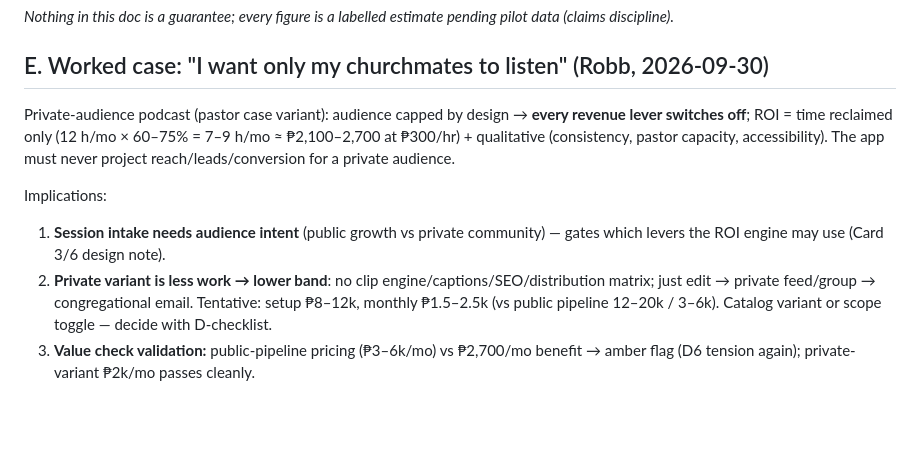
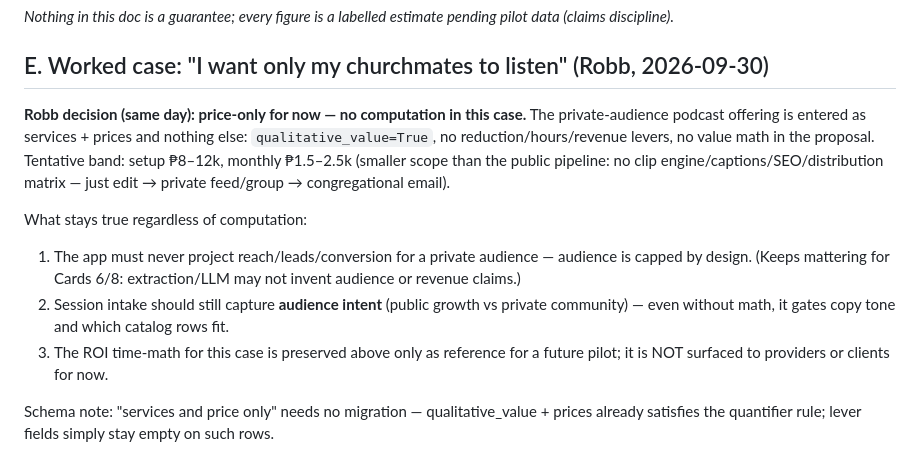
Before and after one commit to robbbbb/dealwright, a Markdown page: docs/design/pricing-benefit-research.md, the part around the change. Rendered like a GitHub page; blank space fills up the shorter version.

Commit message:
docs(design): Robb decision - private-podcast case is price-only for now, no ROI computation

```diff
--- a/docs/design/pricing-benefit-research.md
+++ b/docs/design/pricing-benefit-research.md
@@ -109,9 +109,11 @@ After computing, the calculator shows the *client's* side: "at these prices, the
 
 ## E. Worked case: "I want only my churchmates to listen" (Robb, 2026-09-30)
 
-Private-audience podcast (pastor case variant): audience capped by design → **every revenue lever switches off**; ROI = time reclaimed only (12 h/mo × 60–75% = 7–9 h/mo ≈ ₱2,100–2,700 at ₱300/hr) + qualitative (consistency, pastor capacity, accessibility). The app must never project reach/leads/conversion for a private audience.
+**Robb decision (same day): price-only for now — no computation in this case.** The private-audience podcast offering is entered as services + prices and nothing else: `qualitative_value=True`, no reduction/hours/revenue levers, no value math in the proposal. Tentative band: setup ₱8–12k, monthly ₱1.5–2.5k (smaller scope than the public pipeline: no clip engine/captions/SEO/distribution matrix — just edit → private feed/group → congregational email).
 
-Implications:
-1. **Session intake needs audience intent** (public growth vs private community) — gates which levers the ROI engine may use (Card 3/6 design note).
-2. **Private variant is less work → lower band**: no clip engine/captions/SEO/distribution matrix; just edit → private feed/group → congregational email. Tentative: setup ₱8–12k, monthly ₱1.5–2.5k (vs public pipeline 12–20k / 3–6k). Catalog variant or scope toggle — decide with D-checklist.
-3. **Value check validation:** public-pipeline pricing (₱3–6k/mo) vs ₱2,700/mo benefit → amber flag (D6 tension again); private-variant ₱2k/mo passes cleanly.
+What stays true regardless of computation:
+1. The app must never project reach/leads/conversion for a private audience — audience is capped by design. (Keeps mattering for Cards 6/8: extraction/LLM may not invent audience or revenue claims.)
+2. Session intake should still capture **audience intent** (public growth vs private community) — even without math, it gates copy tone and which catalog rows fit.
+3. The ROI time-math for this case is preserved above only as reference for a future pilot; it is NOT surfaced to providers or clients for now.
+
+Schema note: "services and price only" needs no migration — qualitative_value + prices already satisfies the quantifier rule; lever fields simply stay empty on such rows.
```
Also changed, not shown: docs/design/design-log.md (+1 -1 lines).
